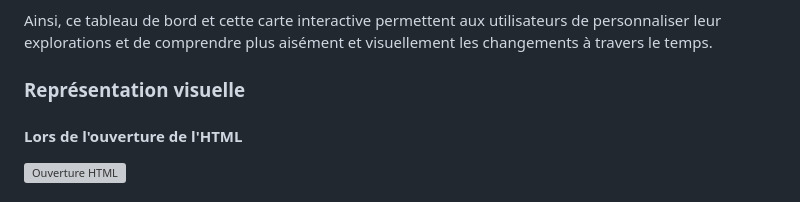
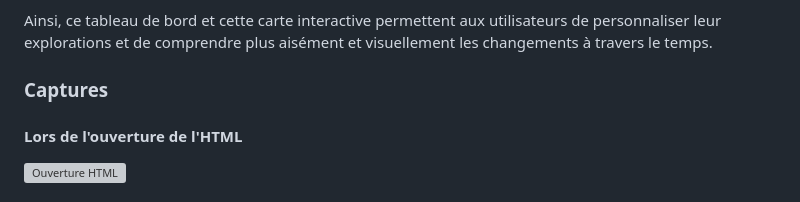
Before and after one commit to AlexiaKurz/Projet_Kurz_Alexia_evolution_eysins, a Markdown page: README.md, the part around the change. GitHub-like rendering; grey boxes are pictures that could not be loaded.

```diff
--- a/README.md
+++ b/README.md
@@ -74,7 +74,7 @@ A cela s'ajoute un message dans une boîte d’information l’invitant à cliqu
 
 Ainsi, ce tableau de bord et cette carte interactive permettent aux utilisateurs de personnaliser leur explorations et de comprendre plus aisément et visuellement les changements à travers le temps.
 
-### Représentation visuelle
+### Captures
 #### Lors de l'ouverture de l'HTML
 
 ![Ouverture HTML](image_projet_html.png)
```
